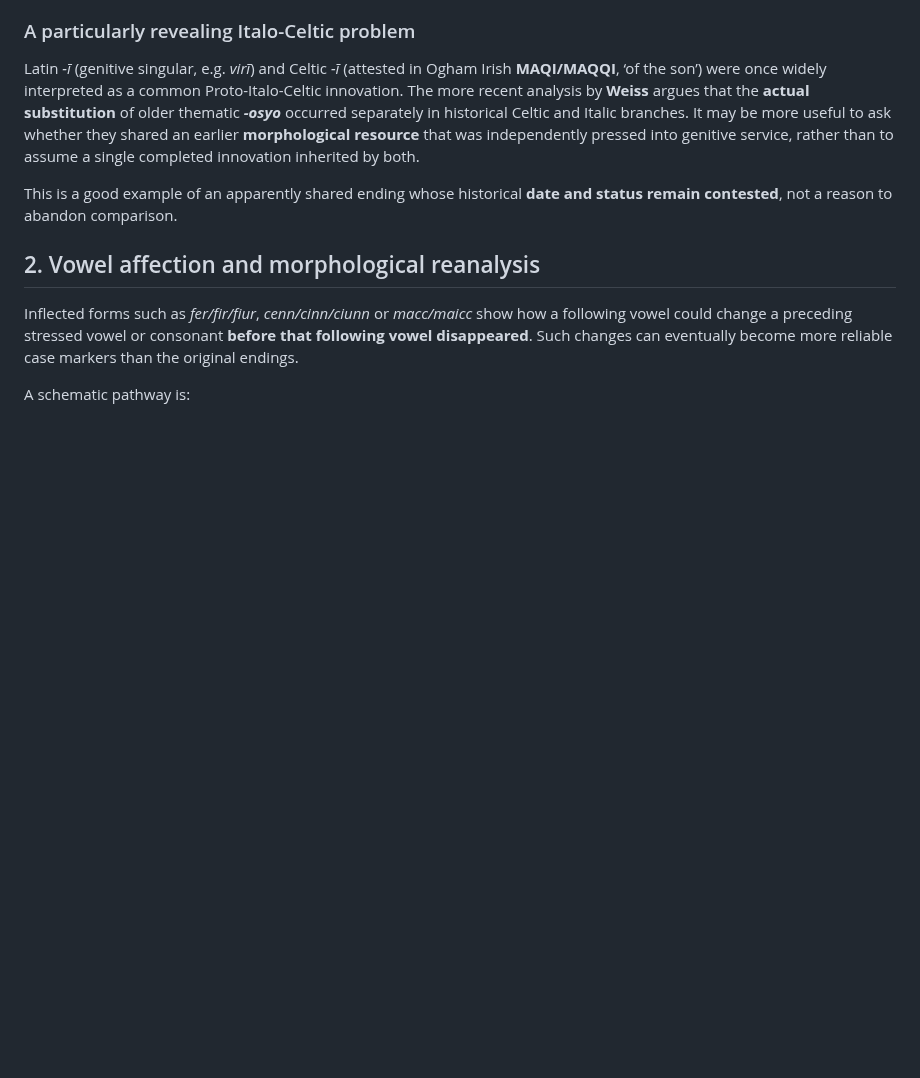
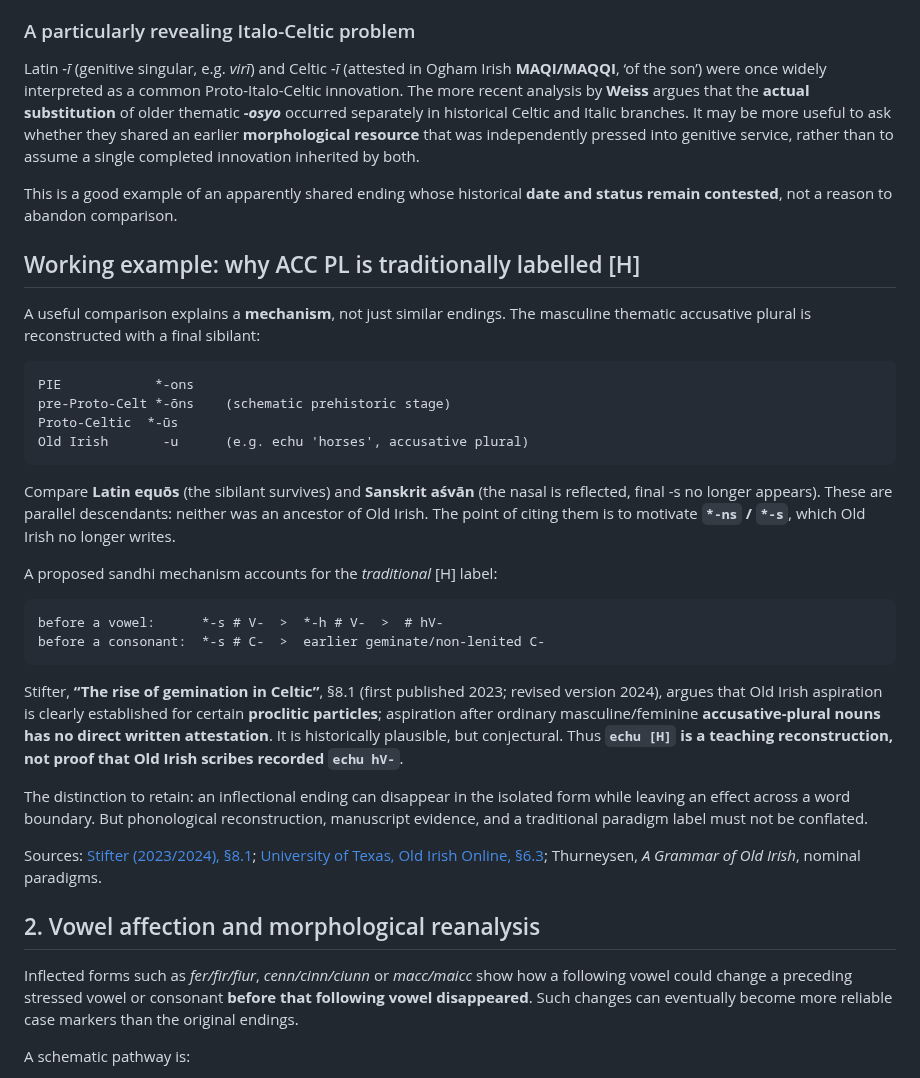
Before and after one commit to stflicker/old_irish_minicourse, a Markdown page: HISTORICAL_MORPHOLOGY.md, the part around the change. GitHub-like rendering; blank space fills up the shorter version.

Commit message:
Add causal comparison example and evidence limits for accusative-plural H

````diff
--- a/HISTORICAL_MORPHOLOGY.md
+++ b/HISTORICAL_MORPHOLOGY.md
@@ -33,6 +33,32 @@ The distinction between **phonetic inheritance** and **morphological innovation*
 Latin *-ī* (genitive singular, e.g. *virī*) and Celtic *-ī* (attested in Ogham Irish **MAQI/MAQQI**, ‘of the son’) were once widely interpreted as a common Proto-Italo-Celtic innovation. The more recent analysis by **Weiss** argues that the **actual substitution** of older thematic ***-osyo*** occurred separately in historical Celtic and Italic branches. It may be more useful to ask whether they shared an earlier **morphological resource** that was independently pressed into genitive service, rather than to assume a single completed innovation inherited by both.
 
 This is a good example of an apparently shared ending whose historical **date and status remain contested**, not a reason to abandon comparison.
+
+## Working example: why ACC PL is traditionally labelled [H]
+
+A useful comparison explains a **mechanism**, not just similar endings. The masculine thematic accusative plural is reconstructed with a final sibilant:
+
+```text
+PIE            *-ons
+pre-Proto-Celt *-ōns    (schematic prehistoric stage)
+Proto-Celtic  *-ūs
+Old Irish       -u      (e.g. echu 'horses', accusative plural)
+```
+
+Compare **Latin equōs** (the sibilant survives) and **Sanskrit aśvān** (the nasal is reflected, final -s no longer appears). These are parallel descendants: neither was an ancestor of Old Irish. The point of citing them is to motivate **`*-ns` / `*-s`**, which Old Irish no longer writes.
+
+A proposed sandhi mechanism accounts for the *traditional* [H] label:
+
+```text
+before a vowel:      *-s # V-  >  *-h # V-  >  # hV-
+before a consonant:  *-s # C-  >  earlier geminate/non-lenited C-
+```
+
+Stifter, **“The rise of gemination in Celtic”**, §8.1 (first published 2023; revised version 2024), argues that Old Irish aspiration is clearly established for certain **proclitic particles**; aspiration after ordinary masculine/feminine **accusative-plural nouns has no direct written attestation**. It is historically plausible, but conjectural. Thus **`echu [H]` is a teaching reconstruction, not proof that Old Irish scribes recorded `echu hV-`**.
+
+The distinction to retain: an inflectional ending can disappear in the isolated form while leaving an effect across a word boundary. But phonological reconstruction, manuscript evidence, and a traditional paradigm label must not be conflated.
+
+Sources: [Stifter (2023/2024), §8.1](https://ore.eu/ore/article/view/327); [University of Texas, Old Irish Online, §6.3](https://lrc.la.utexas.edu/eieol/iriol/20); Thurneysen, *A Grammar of Old Irish*, nominal paradigms.
 
 ## 2. Vowel affection and morphological reanalysis
 
````
